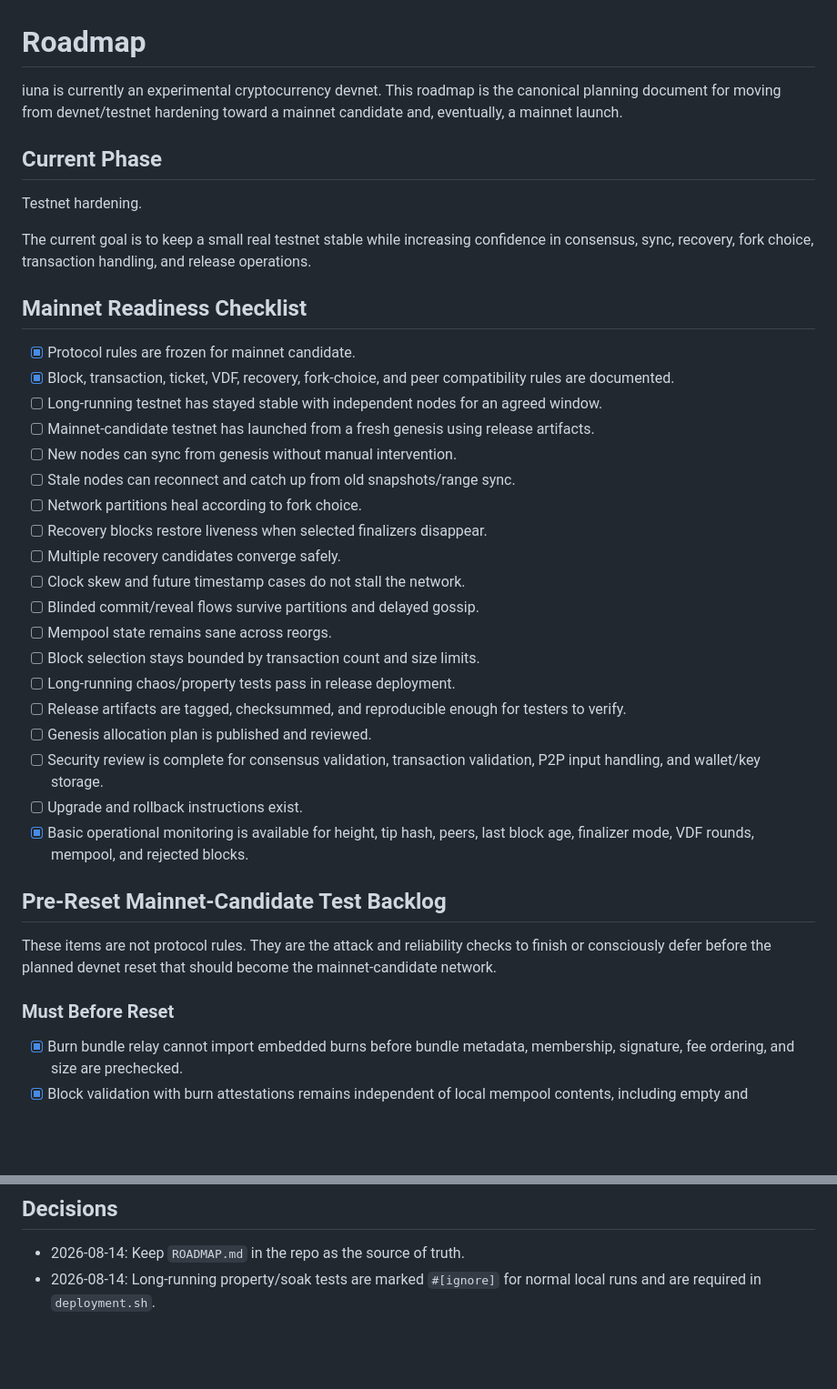
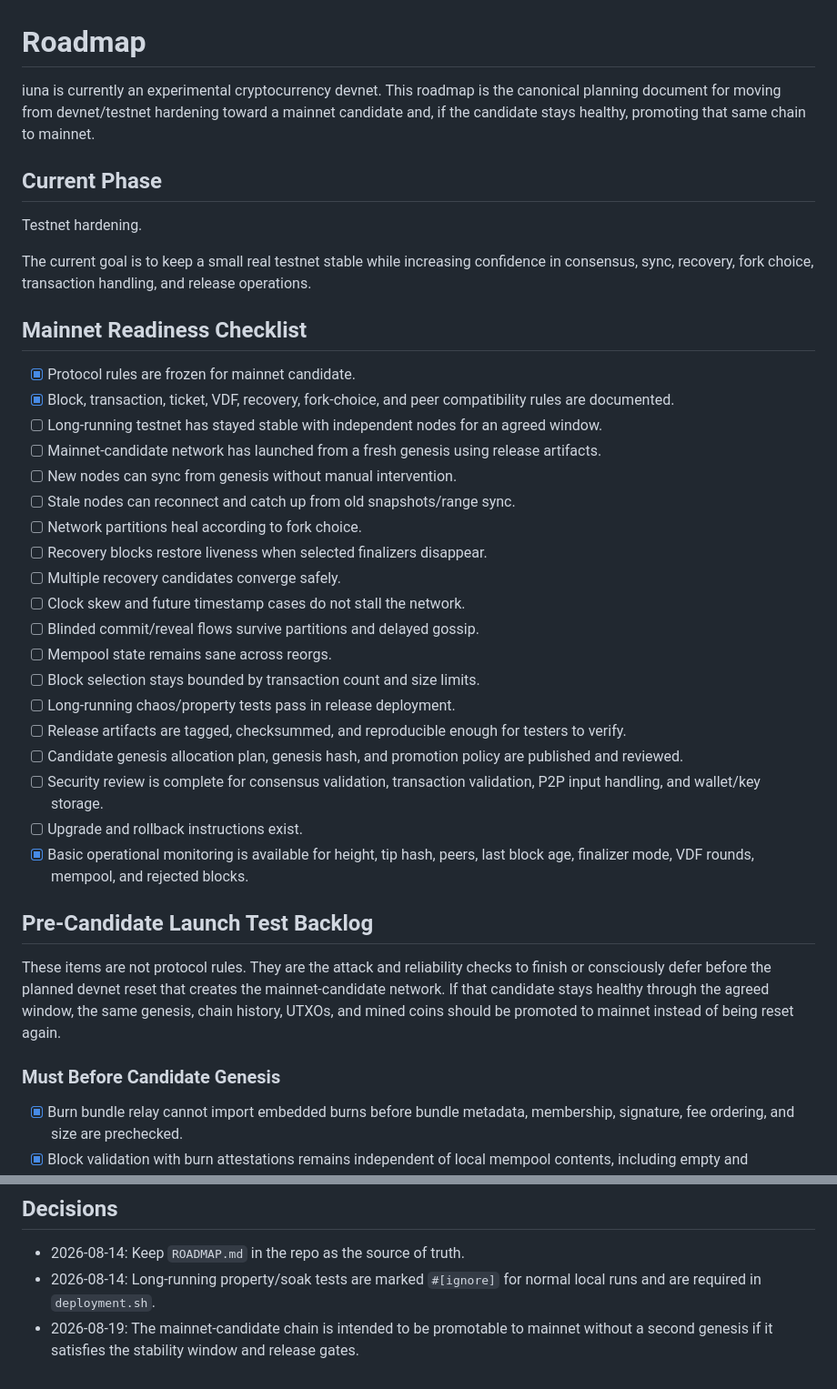
Before and after one commit to iuna-labs/iuna, a Markdown page: ROADMAP.md, 2 parts joined by grey strips. Shown at 91% size. Rendered like a GitHub page; blank space fills up the shorter version.

```diff
--- a/ROADMAP.md
+++ b/ROADMAP.md
@@ -1,6 +1,6 @@
 # Roadmap
 
-iuna is currently an experimental cryptocurrency devnet. This roadmap is the canonical planning document for moving from devnet/testnet hardening toward a mainnet candidate and, eventually, a mainnet launch.
+iuna is currently an experimental cryptocurrency devnet. This roadmap is the canonical planning document for moving from devnet/testnet hardening toward a mainnet candidate and, if the candidate stays healthy, promoting that same chain to mainnet.
 
 ## Current Phase
 
@@ -13,7 +13,7 @@ The current goal is to keep a small real testnet stable while increasing confide
 - [x] Protocol rules are frozen for mainnet candidate.
 - [x] Block, transaction, ticket, VDF, recovery, fork-choice, and peer compatibility rules are documented.
 - [ ] Long-running testnet has stayed stable with independent nodes for an agreed window.
-- [ ] Mainnet-candidate testnet has launched from a fresh genesis using release artifacts.
+- [ ] Mainnet-candidate network has launched from a fresh genesis using release artifacts.
 - [ ] New nodes can sync from genesis without manual intervention.
 - [ ] Stale nodes can reconnect and catch up from old snapshots/range sync.
 - [ ] Network partitions heal according to fork choice.
@@ -25,16 +25,16 @@ The current goal is to keep a small real testnet stable while increasing confide
 - [ ] Block selection stays bounded by transaction count and size limits.
 - [ ] Long-running chaos/property tests pass in release deployment.
 - [ ] Release artifacts are tagged, checksummed, and reproducible enough for testers to verify.
-- [ ] Genesis allocation plan is published and reviewed.
+- [ ] Candidate genesis allocation plan, genesis hash, and promotion policy are published and reviewed.
 - [ ] Security review is complete for consensus validation, transaction validation, P2P input handling, and wallet/key storage.
 - [ ] Upgrade and rollback instructions exist.
 - [x] Basic operational monitoring is available for height, tip hash, peers, last block age, finalizer mode, VDF rounds, mempool, and rejected blocks.
 
-## Pre-Reset Mainnet-Candidate Test Backlog
+## Pre-Candidate Launch Test Backlog
 
-These items are not protocol rules. They are the attack and reliability checks to finish or consciously defer before the planned devnet reset that should become the mainnet-candidate network.
+These items are not protocol rules. They are the attack and reliability checks to finish or consciously defer before the planned devnet reset that creates the mainnet-candidate network. If that candidate stays healthy through the agreed window, the same genesis, chain history, UTXOs, and mined coins should be promoted to mainnet instead of being reset again.
 
-### Must Before Reset
+### Must Before Candidate Genesis
 
 - [x] Burn bundle relay cannot import embedded burns before bundle metadata, membership, signature, fee ordering, and size are prechecked.
 - [x] Block validation with burn attestations remains independent of local mempool contents, including empty and conflicting mempools.
@@ -122,3 +124,4 @@ Normal local development may skip ignored long-running property tests, but deplo
 
 - 2026-08-14: Keep `ROADMAP.md` in the repo as the source of truth.
 - 2026-08-14: Long-running property/soak tests are marked `#[ignore]` for normal local runs and are required in `deployment.sh`.
+- 2026-08-19: The mainnet-candidate chain is intended to be promotable to mainnet without a second genesis if it satisfies the stability window and release gates.
```
Also changed, not shown: other parts of ROADMAP.md (+7 -5 lines), docs/genesis.md (+20 -3 lines), docs/protocol.md (+2 -0 lines).
